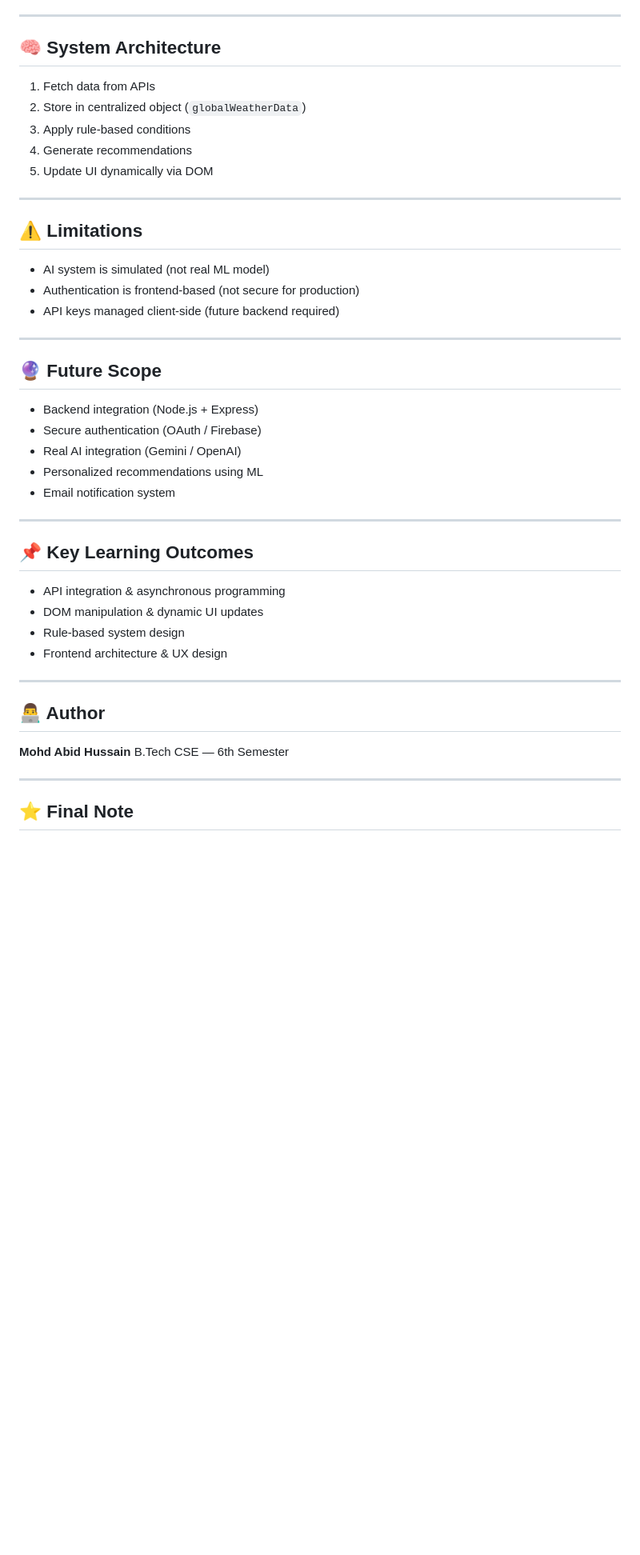
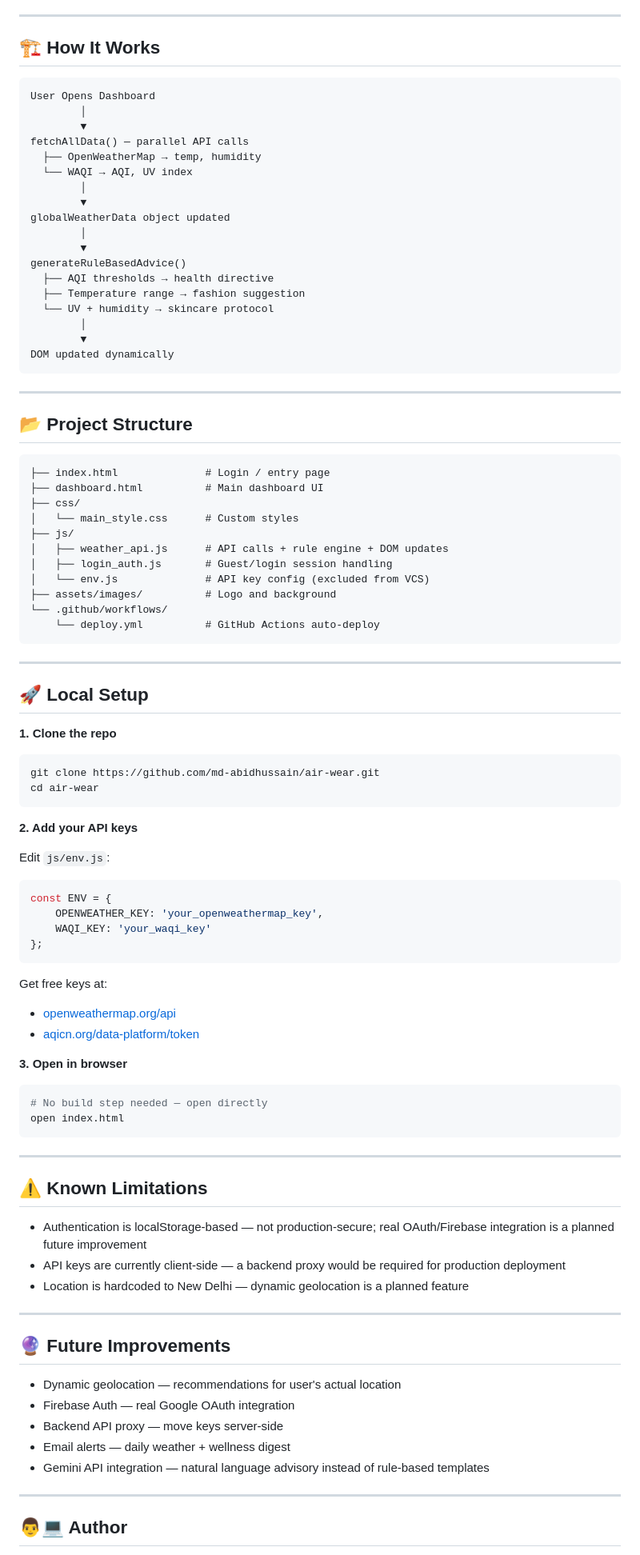
Before and after one commit to md-abidhussain/air-wear, a Markdown page: README.md, the part around one of its changes. Shown at 80% size. Rendered like a GitHub page; blank space fills up the shorter version.

````diff
--- a/README.md
+++ b/README.md
@@ -83,49 +45,96 @@ Air Wear integrates multiple environmental parameters and applies a **rule-based
 
 ---
 
-## 🧠 System Architecture
+## 🏗️ How It Works
 
-1. Fetch data from APIs
-2. Store in centralized object (`globalWeatherData`)
-3. Apply rule-based conditions
-4. Generate recommendations
-5. Update UI dynamically via DOM
+```
+User Opens Dashboard
+        │
+        ▼
+fetchAllData() — parallel API calls
+  ├── OpenWeatherMap → temp, humidity
+  └── WAQI → AQI, UV index
+        │
+        ▼
+globalWeatherData object updated
+        │
+        ▼
+generateRuleBasedAdvice()
+  ├── AQI thresholds → health directive
+  ├── Temperature range → fashion suggestion
+  └── UV + humidity → skincare protocol
+        │
+        ▼
+DOM updated dynamically
+```
 
 ---
 
-## ⚠️ Limitations
+## 📂 Project Structure
 
-* AI system is simulated (not real ML model)
-* Authentication is frontend-based (not secure for production)
-* API keys managed client-side (future backend required)
+```
+├── index.html              # Login / entry page
+├── dashboard.html          # Main dashboard UI
+├── css/
+│   └── main_style.css      # Custom styles
+├── js/
+│   ├── weather_api.js      # API calls + rule engine + DOM updates
+│   ├── login_auth.js       # Guest/login session handling
+│   └── env.js              # API key config (excluded from VCS)
+├── assets/images/          # Logo and background
+└── .github/workflows/
+    └── deploy.yml          # GitHub Actions auto-deploy
+```
 
 ---
 
-## 🔮 Future Scope
+## 🚀 Local Setup
 
-* Backend integration (Node.js + Express)
-* Secure authentication (OAuth / Firebase)
-* Real AI integration (Gemini / OpenAI)
-* Personalized recommendations using ML
-* Email notification system
+**1. Clone the repo**
+```bash
+git clone https://github.com/md-abidhussain/air-wear.git
+cd air-wear
+```
+
+**2. Add your API keys**
+
+Edit `js/env.js`:
+```javascript
+const ENV = {
+    OPENWEATHER_KEY: 'your_openweathermap_key',
+    WAQI_KEY: 'your_waqi_key'
+};
+```
+
+Get free keys at:
+- [openweathermap.org/api](https://openweathermap.org/api)
+- [aqicn.org/data-platform/token](https://aqicn.org/data-platform/token/)
+
+**3. Open in browser**
+```bash
+# No build step needed — open directly
+open index.html
+```
 
 ---
 
-## 📌 Key Learning Outcomes
+## ⚠️ Known Limitations
 
-* API integration & asynchronous programming
-* DOM manipulation & dynamic UI updates
-* Rule-based system design
-* Frontend architecture & UX design
+- Authentication is localStorage-based — not production-secure; real OAuth/Firebase integration is a planned future improvement
+- API keys are currently client-side — a backend proxy would be required for production deployment
+- Location is hardcoded to New Delhi — dynamic geolocation is a planned feature
 
 ---
 
-## 👨‍💻 Author
+## 🔮 Future Improvements
 
-**Mohd Abid Hussain**
-B.Tech CSE — 6th Semester
+- Dynamic geolocation — recommendations for user's actual location
+- Firebase Auth — real Google OAuth integration
+- Backend API proxy — move keys server-side
+- Email alerts — daily weather + wellness digest
+- Gemini API integration — natural language advisory instead of rule-based templates
 
 ---
 
-## ⭐ Final Note
+## 👨💻 Author
 
````
Also changed, not shown: other parts of README.md (+31 -64 lines), assets/images/dashboard_screenshot.png (added), assets/images/login_screenshot.png (added), 1 other file.
